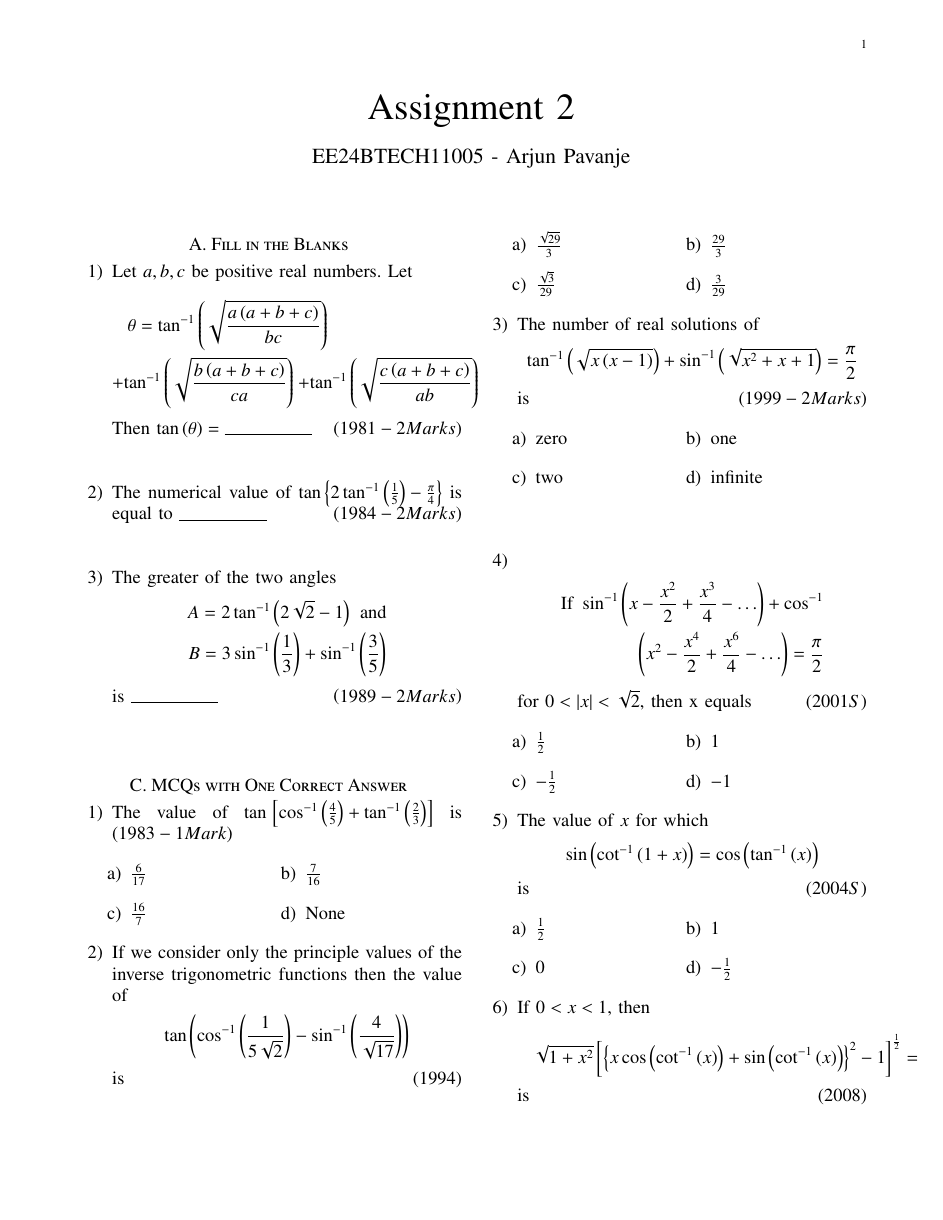
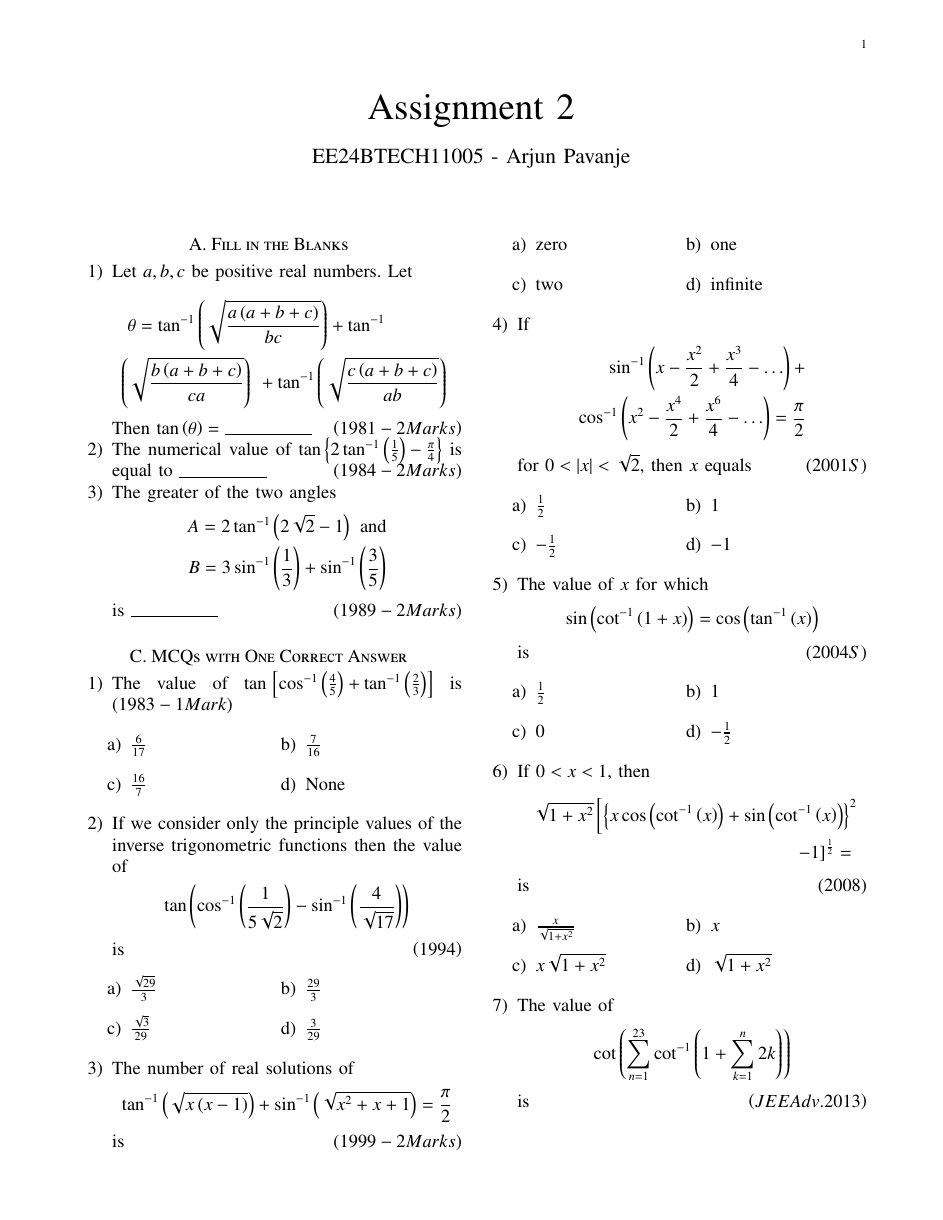
Before and after one commit to ArjunPavanje/Matrix-Theory, a LaTeX problem sheet (Assignment 2/Assignment2.tex): page 1 of 2. The pictures show the PDF file Assignment 2/Assignment2.pdf that the author committed with the source.

Commit message:
Thirteenth Commit

```diff
--- a/Assignment 2/Assignment2.tex
+++ b/Assignment 2/Assignment2.tex
@@ -64,19 +64,19 @@
 \begin{enumerate}
 \item Let $a,b,c$ be positive real numbers. Let
 \begin{multline*}
-	\theta = \tan ^{-1}\brak{\sqrt{\frac{a\brak{a+b+c}}{bc}}} \\ + \tan ^{-1}\brak{\sqrt{\frac{b\brak{a+b+c}}{ca}}}\ + \tan ^{-1}\brak{\sqrt{\frac{c\brak{a+b+c}}{ab}}}
+	\theta = \tan ^{-1}\brak{\sqrt{\frac{a\brak{a+b+c}}{bc}}} + \tan ^{-1}\\\brak{\sqrt{\frac{b\brak{a+b+c}}{ca}}}\ + \tan ^{-1}\brak{\sqrt{\frac{c\brak{a+b+c}}{ab}}}
 \end{multline*}
 Then $\tan \brak{\theta}= \rule{2cm}{0.1pt}$
-\hfill \brak{1981-2Marks}\\\\
+\hfill \brak{1981-2Marks}
 \item The numerical value of $\tan \cbrak{ 2\tan ^{-1}\brak{\frac{1}{5}}-\frac{\pi}{4}}$ is equal to \rule{2cm}{0.1pt}
-\hfill \brak{1984-2Marks}\\\\
+\hfill \brak{1984-2Marks}
 \item The greater of the two angles
 \begin{align*}
 	A = 2 \tan ^{-1}\brak{2\sqrt{2}-1} \text{ and}\\
 B = 3\sin ^{-1}\brak{\frac{1}{3}} + \sin ^{-1}\brak{\frac{3}{5}}
 \end{align*}
 is \rule{2cm}{0.1pt}
-\hfill \brak{1989-2Marks}\\\\
+\hfill \brak{1989-2Marks}
 \end{enumerate}
 \section*{C. MCQs with One Correct Answer}
 \begin{enumerate}
@@ -127,13 +127,14 @@ is
 \begin{multicols}{2}
 \item two
 \columnbreak
-\item infinite\\\\
+\item infinite
 \end{multicols}
 \end{enumerate}
-\item \begin{align*}
-\text{If }\sin ^{-1}\brak{x-\frac{x^2}{2}+\frac{x^3}{4}-\ldots}+ \cos ^{-1}\\\brak{x^2-\frac{x^4}{2}+\frac{x^6}{4}-\ldots}=\frac{\pi}{2}
+\item If
+\begin{align*}
+\sin ^{-1}\brak{x-\frac{x^2}{2}+\frac{x^3}{4}-\ldots}+ \\\cos ^{-1}\brak{x^2-\frac{x^4}{2}+\frac{x^6}{4}-\ldots}=\frac{\pi}{2}
 \end{align*}
-for $0<|x|<\sqrt{2}$, then x equals
+for $0<|x|<\sqrt{2}$, then $x$ equals
 \hfill \brak{2001S}
 \begin{enumerate}
 \begin{multicols}{2}
@@ -167,7 +168,8 @@ is
 \end{enumerate}
 \item  If $0<x<1$, then
 \begin{multline*}
-\sqrt{1+x^2}\sbrak{\cbrak{ x\cos \brak{\cot ^{-1}\brak{x}}+ \sin \brak{\cot ^{-1}\brak{x}}}^2 - 1}^{\frac{1}{2}}=
+\sqrt{1+x^2}\sbrak{\cbrak{ x\cos \brak{\cot ^{-1}\brak{x}}+ \sin \brak{\cot ^{-1}\brak{x}}}^2 \right.\\
+\left. - 1}^{\frac{1}{2}}=
 \end{multline*}
 is
 \hfill \brak{2008}
@@ -218,7 +220,7 @@ is
 \item none
 \end{multicols}
 \end{enumerate}
-\item If $\alpha=3\sin ^{-1}\brak{\frac{6}{11}}$ and $\beta=3\cos ^{-1}\brak{\frac{4}{9}}$, where the inverse trigonometric functions take only the principal values, then the correct option(s) is(are)
+\item If $\alpha=3\sin ^{-1}\brak{\frac{6}{11}}$ and $\beta=3\cos ^{-1}\brak{\frac{4}{9}}$, where the inverse trigonometric functions take only the principal values, then the correct option\brak{\text{s}} is\brak{\text{are}}
 \hfill \brak{JEE Adv.2015}
 \begin{enumerate}
 \begin{multicols}{2}
```
Also changed, not shown: JEE Questions/main.tex (+4 -3 lines), Assignment 2/Assignment2.pdf, JEE Questions/main.pdf, Assignment 2/Assignment2.tex (6 more changed lines), 2 other files.
